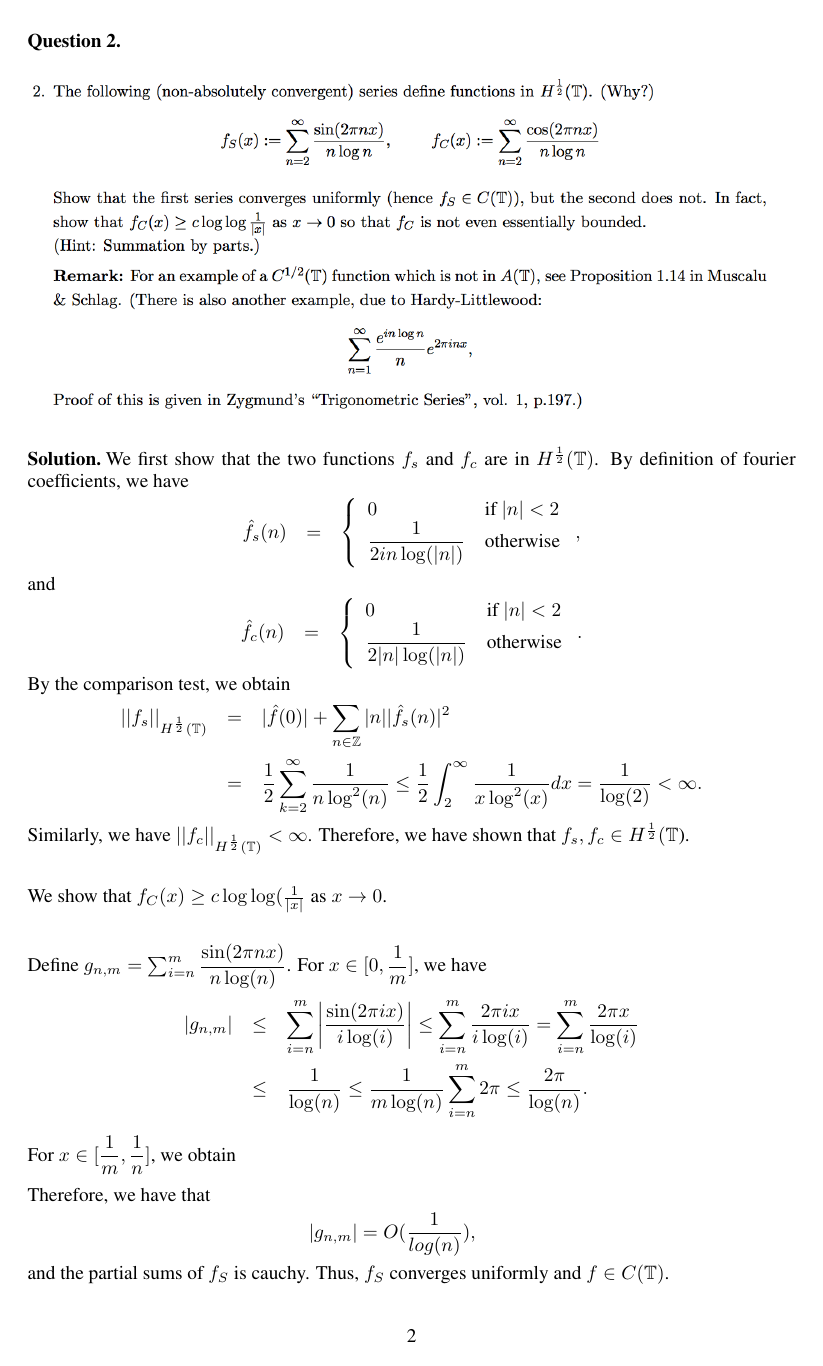
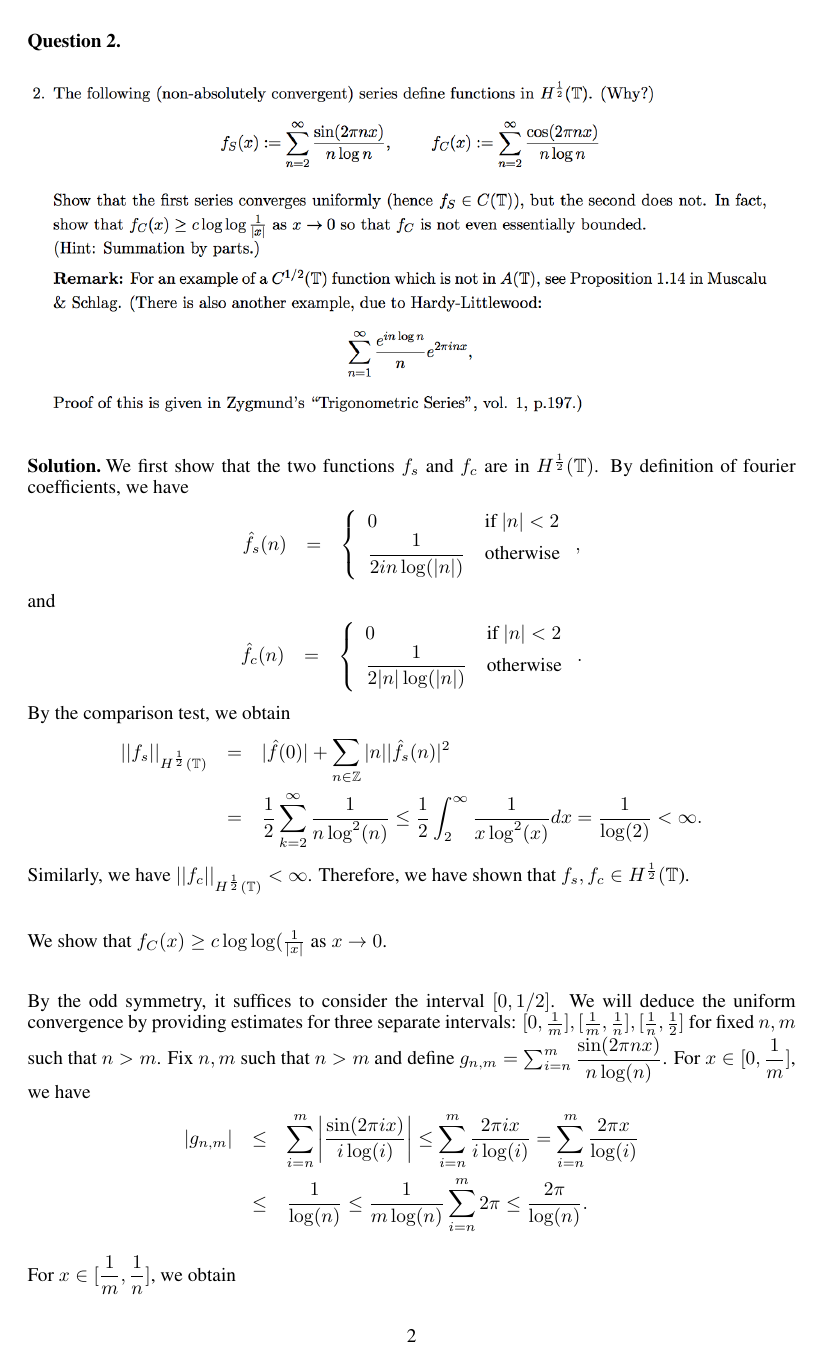
Before and after one commit to ydchoi/Harmonic, a LaTeX problem sheet (pset2.tex): page 2 of 6 before the commit and page 2 of 7 after it. Compiled offline with pdfLaTeX.

Commit message:
A regular commit

```diff
--- a/pset2.tex
+++ b/pset2.tex
@@ -170,10 +170,10 @@ shown that $f_s, f_c \in H^{\frac{1}{2}}(\mathbb{T}$).
 We show that $f_{C}(x) \geq c \log\log(\frac{1}{|x|}$ as $x \to 0$.
 
 \bigskip
-
-
-
-Define $g_{n,m} =
+By the odd symmetry, it suffices to consider the interval $[0,1/2]$.
+We will deduce the uniform convergence by providing estimates for three separate intervals:
+$[0,\frac{1}{m}], [\frac{1}{m},\frac{1}{n}], [\frac{1}{n},\frac{1}{2}]$ for fixed $n, m$ such that
+$n > m$. Fix $n,m$ such that $n > m$ and define $g_{n,m} =
  \sum_{i = n}^{m} \dfrac{\sin(2\pi n x)}{n\log(n)}$.
 For $x \in [0,\dfrac{1}{m}]$, we have
 \eQb
```
Also changed, not shown: 1 other file.
